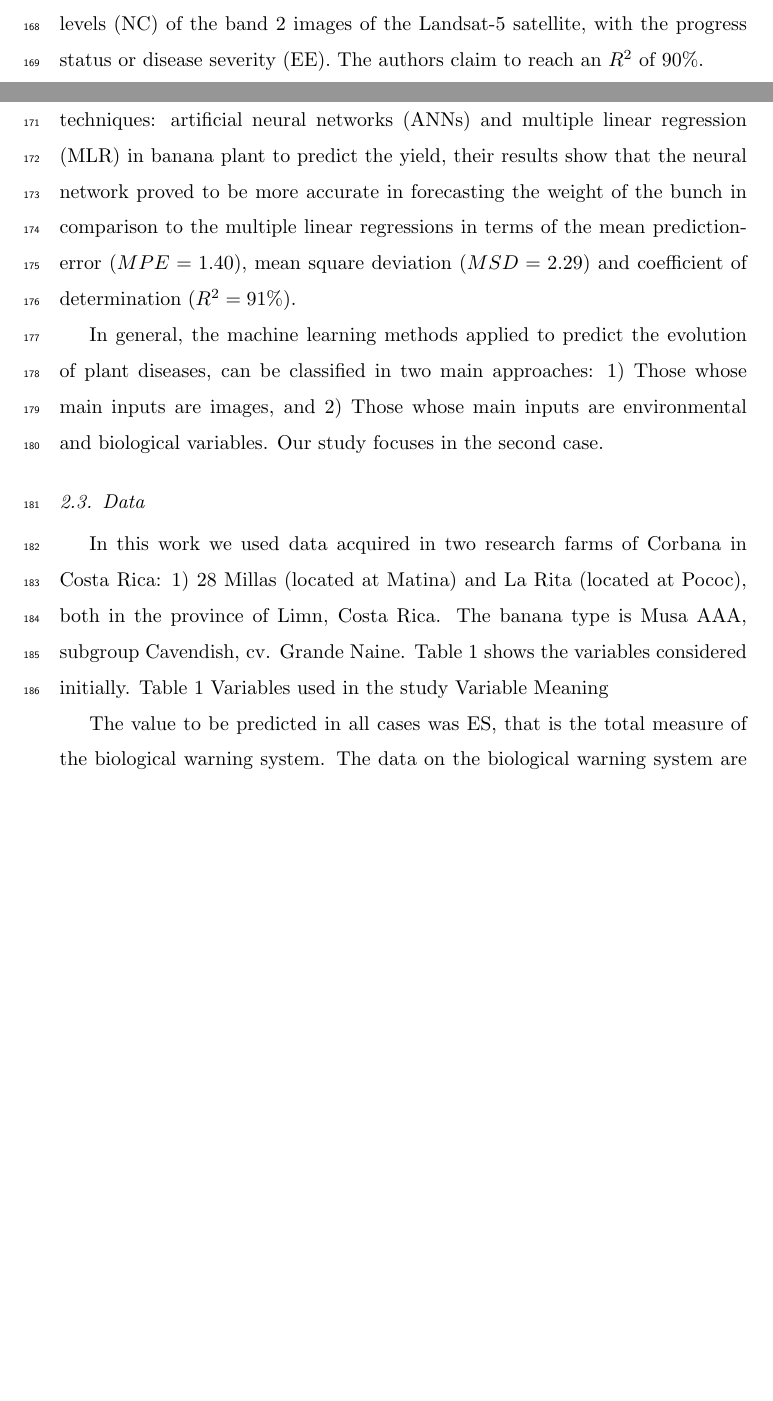
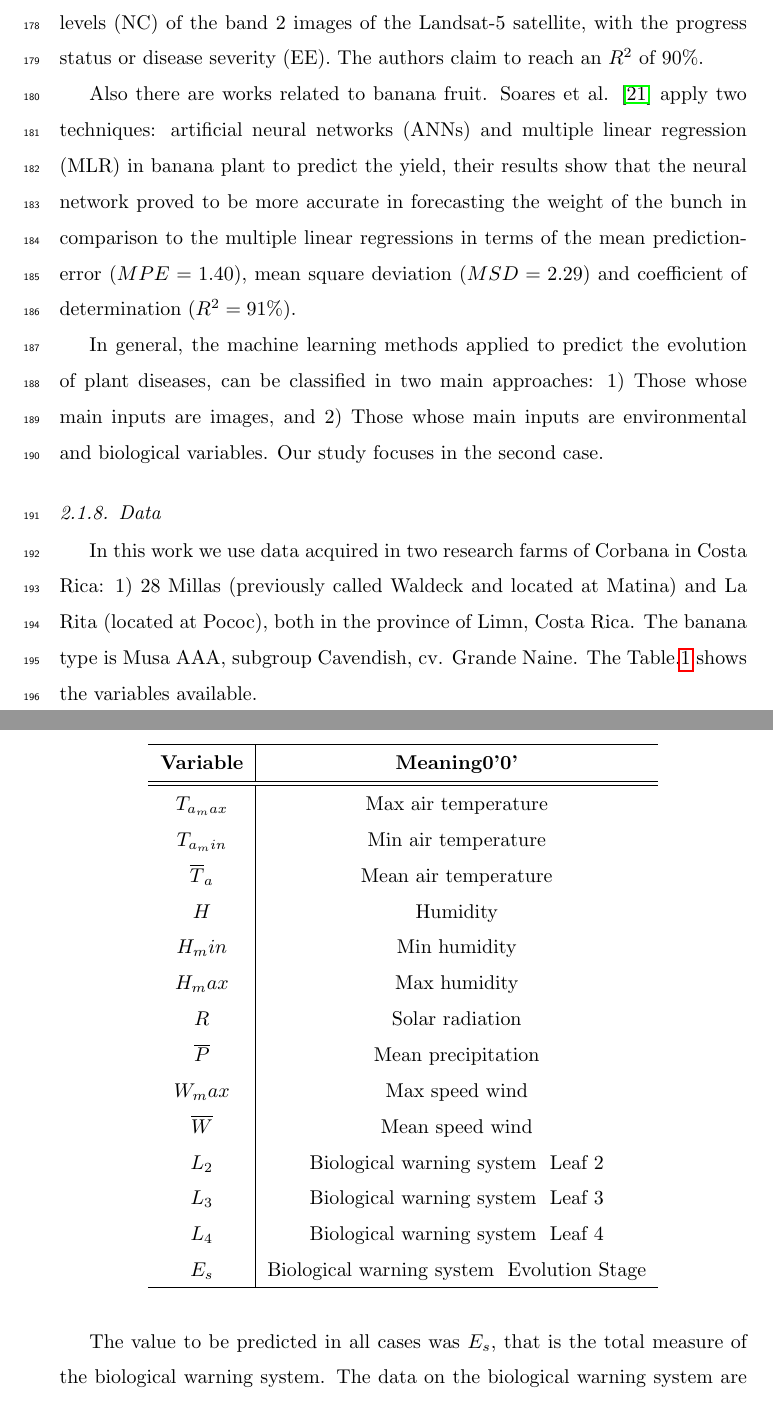
Before and after one commit to lualcava/PaperSigatoka2015, a LaTeX paper (Paper Sigatoka - 2015.tex): two parts of pages 8 and 9 of 14 before the commit and two parts of pages 9 and 10 of 15 after it, joined at a grey line, cut so that both start at the same text, the shorter picture padded with empty space. The pictures show the PDF file Paper Sigatoka - 2015.pdf that the author committed with the source.

Commit message:
jueves 19 12m - todo el texto - latex por data section

```diff
--- a/Paper Sigatoka - 2015.tex
+++ b/Paper Sigatoka - 2015.tex
@@ -258,7 +266,7 @@ The connections between the different elements of an Echo State Network have wei
 \subsubsection{Related works}
 Huang et al. \citep{Huang2010}  surveyed the development of soft computing techniques in agricultural and biological engineering, including fuzzy logic, artificial neural networks, genetic algorithms, bayesian inference and decision trees.
 
-A related work, proposed by Romero \citep{Romero1995} relies on regression models using a stepwise procedure to predict incubation and latency times of black Sigatoka. The author performed experiments on two farms located in Costa Rica (Rita and Waldeck, the same as those used in this study but with different names). The study used data from: December 1993 to August 1995. Romero concluded that the model to predict the incubation period accounted a $R^2$ of 69\% in his observed data but it was not a good predictor when it was validated against an independent dataset (cross validation). For latency, he developed two models that accounted a $R^2$ of 78\% \hl{PONER EL VALOR OBTENIDO} in the observed data, however, when validated against an independent dataset (cross validation), the model was incorrect \hl{PONER EL VALOR OBTENIDO} for Weldeck, and for Rita obtained an adjusted $R^2$ of 82\%.
+A related work, proposed by Romero \citep{Romero1995} relies on regression models using a stepwise procedure to predict incubation and latency times of black Sigatoka. The author performed experiments on two farms located in Costa Rica (La Rita and Waldeck, the same as those used in this study but with different names). The study used data from: December 1993 to August 1995. Romero concluded that the model to predict the incubation period accounted a $R^2$ of 69\% in his observed data but it was not a good predictor when it was validated against an independent dataset (cross validation). For latency, he developed two models that accounted a $R^2$ of 78\% \hl{PONER EL VALOR OBTENIDO} in the observed data, however, when validated against an independent dataset (cross validation), the model was incorrect \hl{PONER EL VALOR OBTENIDO} for Weldeck, and for Rita obtained an adjusted $R^2$ of 82\%.
 
 Glezakos et al. \citep{Glezakos2010} proposed to use Genetic Algorithms (GA) and Neural Networks (NN) to identify plant virus (Tobacco Rattle Virus (TRV) and the Cucumber Green Mottle Mosaic Virus (CGMMV)). This is achieved by the development of ana- lytical tools of evolutionary adaptive width, propelled by Genetic Algorithms (GAs) and Neural Networks (NNs). The method was tested against some of the most commonly used classifiers in machine learning (Bayes, Trees and k-NN) via cross-validation and proved its potential towards the identification.
 
@@ -275,27 +283,35 @@ Also there are works related to banana fruit. Soares et al. \citep{Soares2014} a
 In general, the machine learning methods applied to predict the evolution of plant diseases, can be classified in two main approaches: 1) Those whose main inputs are images, and 2) Those whose main inputs are environmental and biological variables. Our study focuses in the second case.
 
 \subsubsection{Data}
-In this work we use data acquired in two research farms of Corbana in Costa Rica: 1) 28 Millas (located at Matina) and La Rita (located at Pococí), both in the province of Limón, Costa Rica. The banana type is Musa AAA, subgroup Cavendish, cv. Grande Naine. Table 1 shows the variables considered initially.
-Table 1 Variables used in the study
-Variable	Meaning
-%
-%T_(a_max )	Max air temperature
-%T_(a_min )	Min air temperature
-%T ̅_a	Mean air temperature
-%H	Humidity
-%H_min	Min humidity
-%H_max	Max humidity
-%R	Solar radiation
-%P ̅	Mean precipitation
-%W_max	Max speed wind
-%W ̅	Mean speed wind
-%L_2	Biological warning system – Leaf 2
-%L_3	Biological warning system – Leaf 3
-%L_4	Biological warning system – Leaf 4
-%ES	Biological warning system – Evolution Stage
+In this work we use data acquired in two research farms of Corbana in Costa Rica: 1) 28 Millas (previously called Waldeck and located at Matina) and La Rita (located at Pococí), both in the province of Limón, Costa Rica. The banana type is Musa AAA, subgroup Cavendish, cv. Grande Naine. The \tablename $.$\ref{tabla1} shows the variables available.
 
+\begin{table}[h]
+\caption{Variables used in the study}
+\label{tabla1}
+\centering
+\begin{tabular}{c|c}
+\hline
+\bfseries Variable & \bfseries Meaning0'0' \\
+\hline\hline
+$T_{a_max}$ &	Max air temperature \\
+$T_{a_min}$ &	Min air temperature \\
+$\overline{T}_{a}$	 & Mean air temperature \\
+$H$	&  Humidity \\
+$H_min$ &	Min humidity \\
+$H_max$	& Max humidity \\
+$R$	& Solar radiation \\
+$\overline{P}$	& Mean precipitation  \\
+$W_max$	& Max speed wind \\
+$\overline{W}$	& Mean speed wind  \\
+$L_2$	& Biological warning system – Leaf 2 \\
+$L_3$	& Biological warning system – Leaf 3 \\
+$L_4$	& Biological warning system – Leaf 4 \\
+$E_s$	& Biological warning system – Evolution Stage \\
+\hline
+\end{tabular}
+\end{table}
 
-The value to be predicted in all cases was ES, that is the total measure of the biological warning system.
+The value to be predicted in all cases was $E_s$, that is the total measure of the biological warning system.
 The data on the biological warning system are collected once a week. Although Corbana has meteorological stations that take data every five minutes, for these experiments, weekly averages generated by nearby stations to each of the farms were used.
 The time intervals used for this study were: La Rita, week 48 of 2002 to week 17 of the 2015 (647 weeks) and for 28 Miles, week 37 of 2003 to week 18 of 2015 (605 weeks).
 Data preprocessing
```
Also changed, not shown: Paper Sigatoka - 2015.pdf, Paper Sigatoka - 2015.tex (8 more changed lines), 4 other files.
